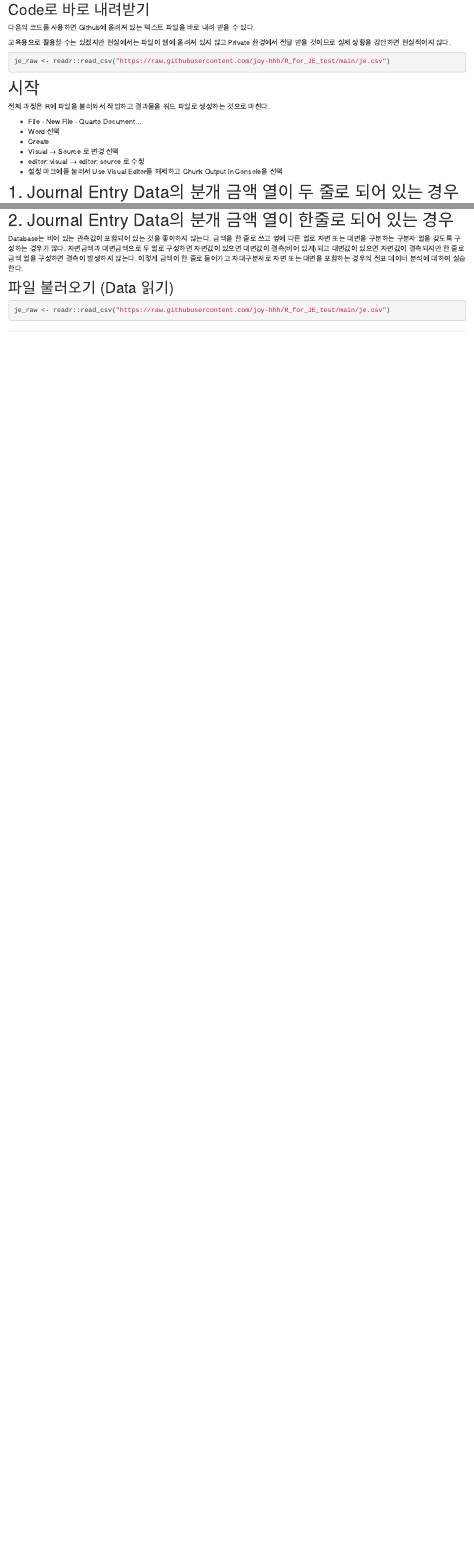
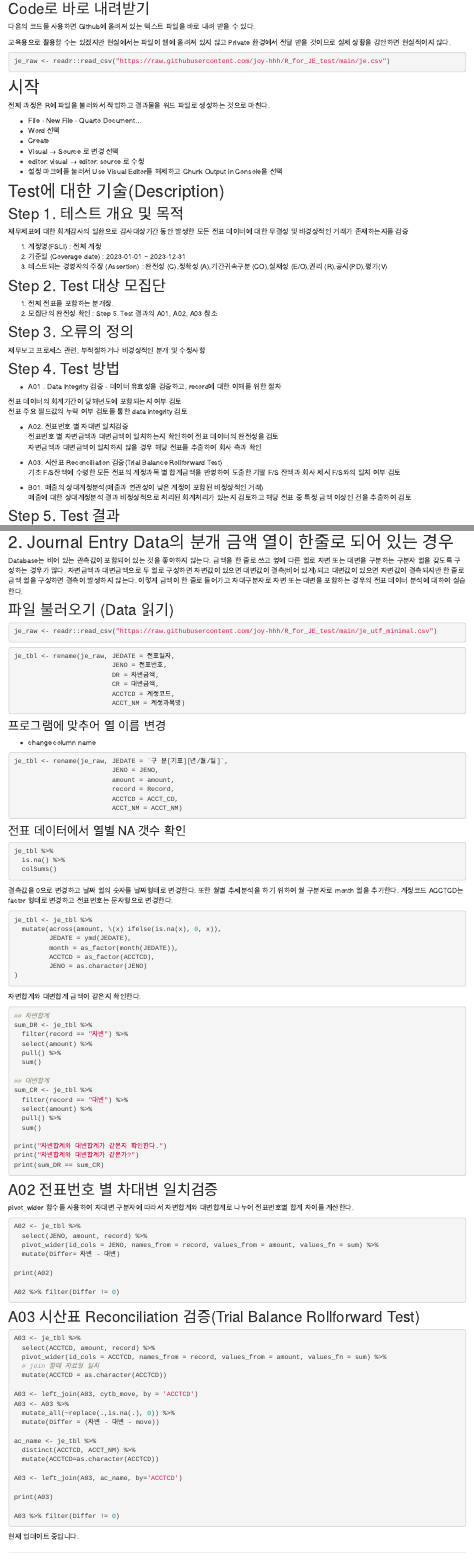
Before and after one commit to joy-hhh/R_JE_test_web, an R Markdown document (about.Rmd): the page in a window 1100 px wide, from 420 px down before the commit and from 510 px down after it, so that both start at the same text, and a second part further down, joined at a grey line. Rendered offline with R 4.5, knitr and Pandoc, with nearby package versions; some code elsewhere in the file could not run offline.

Commit message:
modifying

````diff
--- a/about.Rmd
+++ b/about.Rmd
@@ -52,0 +75,10 @@ je_raw <- readr::read_csv("https://raw.githubusercontent.com/joy-hhh/R_for_JE_te
+## Step 2. Test 대상 모집단
+
+(1) 전체 전표를 포함하는 분개장.\
+(2) 모집단의 완전성 확인 : Step 5. Test 결과의 A01, A02, A03 참조
+
+## Step 3. 오류의 정의
+
+재무보고 프로세스 관련, 부적절하거나 비경상적인 분개 및 수정사항
+
+## Step 4. Test 방법
@@ -52,0 +95 @@ je_raw <- readr::read_csv("https://raw.githubusercontent.com/joy-hhh/R_for_JE_te
+-   A03. 시산표 Reconciliation 검증(Trial Balance Rollforward Test)\
@@ -52,0 +101 @@ je_raw <- readr::read_csv("https://raw.githubusercontent.com/joy-hhh/R_for_JE_te
+## Step 5. Test 결과
@@ -368,5 +420,119 @@ Database는 비어 있는 관측값이 포함되어 있는 것을 좋아하지
 
 
 ```{r, eval=FALSE, echo=TRUE}
-je_raw <- readr::read_csv("https://raw.githubusercontent.com/joy-hhh/R_for_JE_test/main/je.csv")
+je_raw <- readr::read_csv("https://raw.githubusercontent.com/joy-hhh/R_for_JE_test/main/je_utf_minimal.csv")
 ```
+
+
+
+
+```{r, eval=FALSE, echo=TRUE}
+je_tbl <- rename(je_raw, JEDATE = 전표일자,
+                         JENO = 전표번호,
+                         DR = 차변금액,
+                         CR = 대변금액,
+                         ACCTCD = 계정코드,
+                         ACCT_NM = 계정과목명)
+```
+
+
+### 프로그램에 맞추어 열 이름 변경
+
+-   change column name
+
+```{r, eval=FALSE, echo=TRUE}
+je_tbl <- rename(je_raw, JEDATE = `구 분[기표][년/월/일]`,
+                         JENO = JENO,
+                         amount = amount,
+                         record = Record,
+                         ACCTCD = ACCT_CD,
+                         ACCT_NM = ACCT_NM)
+```
+
+
+### 전표 데이터에서 열별 NA 갯수 확인
+
+```{r, eval=FALSE, echo=TRUE}
+je_tbl %>%
+  is.na() %>%
+  colSums()
+
+```
+
+결측값을 0으로 변경하고 날짜 열의 숫자를 날짜형태로 변경한다. 또한 월별 추세분석을 하기 위하여 월 구분자로 month 열을 추가한다. 계정코드 ACCTCD는 factor 형태로 변경하고 전표번호는 문자형으로 변경한다.
+
+
+```{r, eval=FALSE, echo=TRUE}
+je_tbl <- je_tbl %>%
+  mutate(across(amount, \(x) ifelse(is.na(x), 0, x)),
+         JEDATE = ymd(JEDATE),
+         month = as_factor(month(JEDATE)),
+         ACCTCD = as_factor(ACCTCD),
+         JENO = as.character(JENO)
+)
+```
+
+차변합계와 대변합계 금액이 같은지 확인한다.
+
+```{r, eval=FALSE, echo=TRUE}
+## 차변합계
+sum_DR <- je_tbl %>%
+  filter(record == "차변") %>%
+  select(amount) %>%
+  pull() %>%
+  sum()
+
+## 대변합계
+sum_CR <- je_tbl %>%
+  filter(record == "대변") %>%
+  select(amount) %>%
+  pull() %>%
+  sum()
+
+print("차변합계와 대변합계가 같은지 확인한다.")
+print("차변합계와 대변합계가 같은가?")
+print(sum_DR == sum_CR)
+```
+
+
+## A02 전표번호 별 차대변 일치검증
+
+pivot_wider 함수를 사용하여 차대변 구분자에 따라서 차변합계와 대변합계로 나누어 전표번호별 합계 차이를 계산한다.
+
+
+```{r, eval=FALSE, echo=TRUE}
+A02 <- je_tbl %>%
+  select(JENO, amount, record) %>%
+  pivot_wider(id_cols = JENO, names_from = record, values_from = amount, values_fn = sum) %>%
+  mutate(Differ= 차변 - 대변)
+
+print(A02)
+
+A02 %>% filter(Differ != 0)
+```
+
+
+## A03 시산표 Reconciliation 검증(Trial Balance Rollforward Test)
+
+
+```{r, eval=FALSE, echo=TRUE}
+A03 <- je_tbl %>%
+  select(ACCTCD, amount, record) %>%
+  pivot_wider(id_cols = ACCTCD, names_from = record, values_from = amount, values_fn = sum) %>%
+  # join 할때 자료형 일치
+  mutate(ACCTCD = as.character(ACCTCD))
+
+A03 <- left_join(A03, cytb_move, by = 'ACCTCD')
+A03 <- A03 %>%
+  mutate_all(~replace(.,is.na(.), 0)) %>%
+  mutate(Differ = (차변 - 대변 - move))
+
+ac_name <- je_tbl %>%
+  distinct(ACCTCD, ACCT_NM) %>%
+  mutate(ACCTCD=as.character(ACCTCD))
+
+A03 <- left_join(A03, ac_name, by='ACCTCD')
+
+print(A03)
+
+A03 %>% filter(Differ != 0)
````
Also changed, not shown: docs/search.json, about.Rmd (88 more changed lines), 3 other files.
